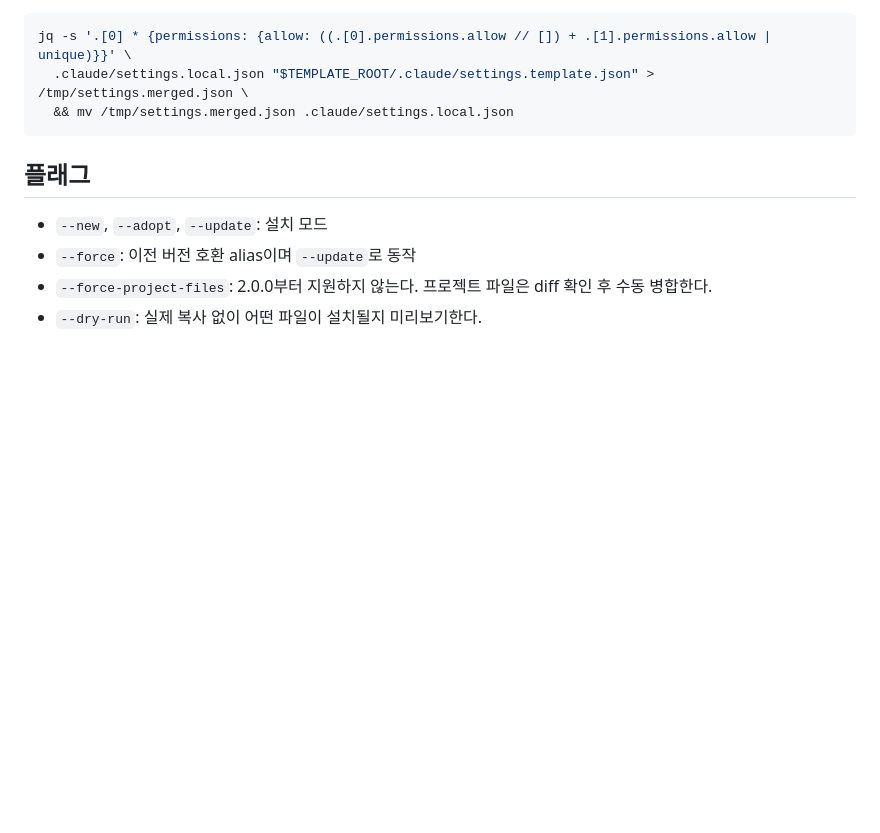
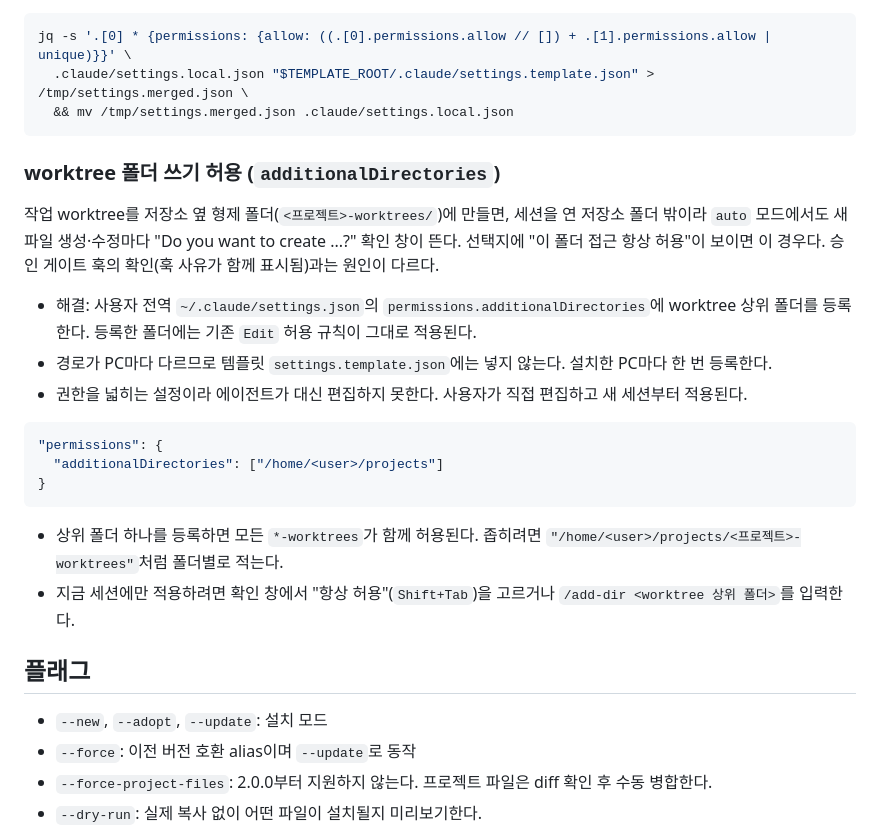
Before and after one commit to skyuav-beep/claude-agent-templete, a Markdown page: docs/plugin-guide.md, the part around the change. GitHub-like rendering; blank space fills up the shorter version.

Commit message:
docs(plugin-guide): worktree 폴더 쓰기 확인 창을 없애는 추가 작업 폴더 등록을 안내한다 (#92)
Co-authored-by: Claude Opus 5.5 <noreply@anthropic.com>

````diff
--- a/docs/plugin-guide.md
+++ b/docs/plugin-guide.md
@@ -90,6 +90,23 @@ jq -s '.[0] * {permissions: {allow: ((.[0].permissions.allow // []) + .[1].permi
   && mv /tmp/settings.merged.json .claude/settings.local.json
 ```
 
+### worktree 폴더 쓰기 허용 (`additionalDirectories`)
+
+작업 worktree를 저장소 옆 형제 폴더(`<프로젝트>-worktrees/`)에 만들면, 세션을 연 저장소 폴더 밖이라 `auto` 모드에서도 새 파일 생성·수정마다 "Do you want to create ...?" 확인 창이 뜬다. 선택지에 "이 폴더 접근 항상 허용"이 보이면 이 경우다. 승인 게이트 훅의 확인(훅 사유가 함께 표시됨)과는 원인이 다르다.
+
+- 해결: 사용자 전역 `~/.claude/settings.json`의 `permissions.additionalDirectories`에 worktree 상위 폴더를 등록한다. 등록한 폴더에는 기존 `Edit` 허용 규칙이 그대로 적용된다.
+- 경로가 PC마다 다르므로 템플릿 `settings.template.json`에는 넣지 않는다. 설치한 PC마다 한 번 등록한다.
+- 권한을 넓히는 설정이라 에이전트가 대신 편집하지 못한다. 사용자가 직접 편집하고 새 세션부터 적용된다.
+
+```json
+"permissions": {
+  "additionalDirectories": ["/home/<user>/projects"]
+}
+```
+
+- 상위 폴더 하나를 등록하면 모든 `*-worktrees`가 함께 허용된다. 좁히려면 `"/home/<user>/projects/<프로젝트>-worktrees"`처럼 폴더별로 적는다.
+- 지금 세션에만 적용하려면 확인 창에서 "항상 허용"(`Shift+Tab`)을 고르거나 `/add-dir <worktree 상위 폴더>`를 입력한다.
+
 ## 플래그
 
 - `--new`, `--adopt`, `--update`: 설치 모드
````
Also changed, not shown: STATE.md (+2 -0 lines).
